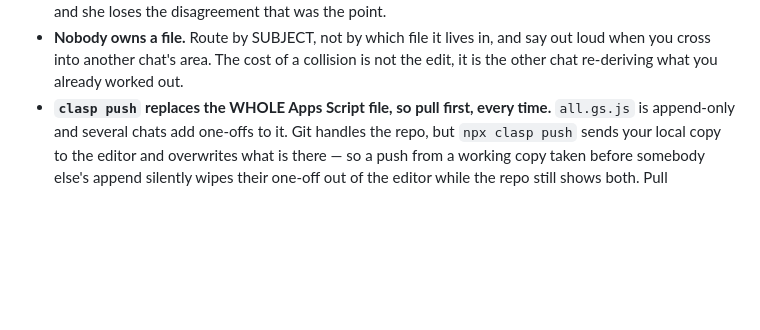
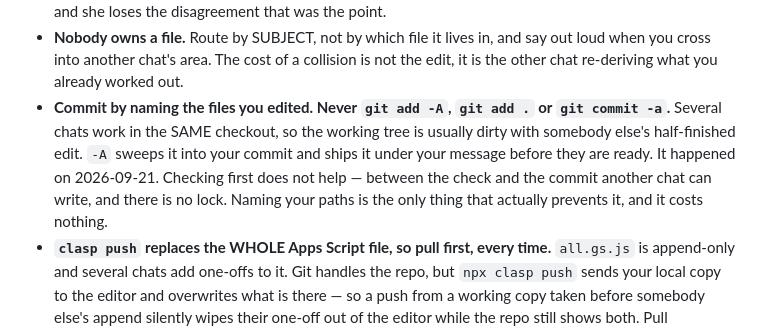
Before and after one commit to Creating-Works/content, a Markdown page: CLAUDE.md, the part around the change. Drawn GitHub-style; blank space fills up the shorter version.

Commit message:
How Jessie works: commit by path, never add -A
Co-Authored-By: Claude Opus 5 <noreply@anthropic.com>

```diff
--- a/CLAUDE.md
+++ b/CLAUDE.md
@@ -151,6 +151,12 @@ were already wrong on 2026-09-21.
 - **Nobody owns a file.** Route by SUBJECT, not by which file it lives in, and say out loud when you
   cross into another chat's area. The cost of a collision is not the edit, it is the other chat
   re-deriving what you already worked out.
+- **Commit by naming the files you edited. Never `git add -A`, `git add .` or `git commit -a`.**
+  Several chats work in the SAME checkout, so the working tree is usually dirty with somebody else's
+  half-finished edit. `-A` sweeps it into your commit and ships it under your message before they are
+  ready. It happened on 2026-09-21. Checking first does not help — between the check and the commit
+  another chat can write, and there is no lock. Naming your paths is the only thing that actually
+  prevents it, and it costs nothing.
 - **`clasp push` replaces the WHOLE Apps Script file, so pull first, every time.** `all.gs.js` is
   append-only and several chats add one-offs to it. Git handles the repo, but `npx clasp push` sends
   your local copy to the editor and overwrites what is there — so a push from a working copy taken
```
